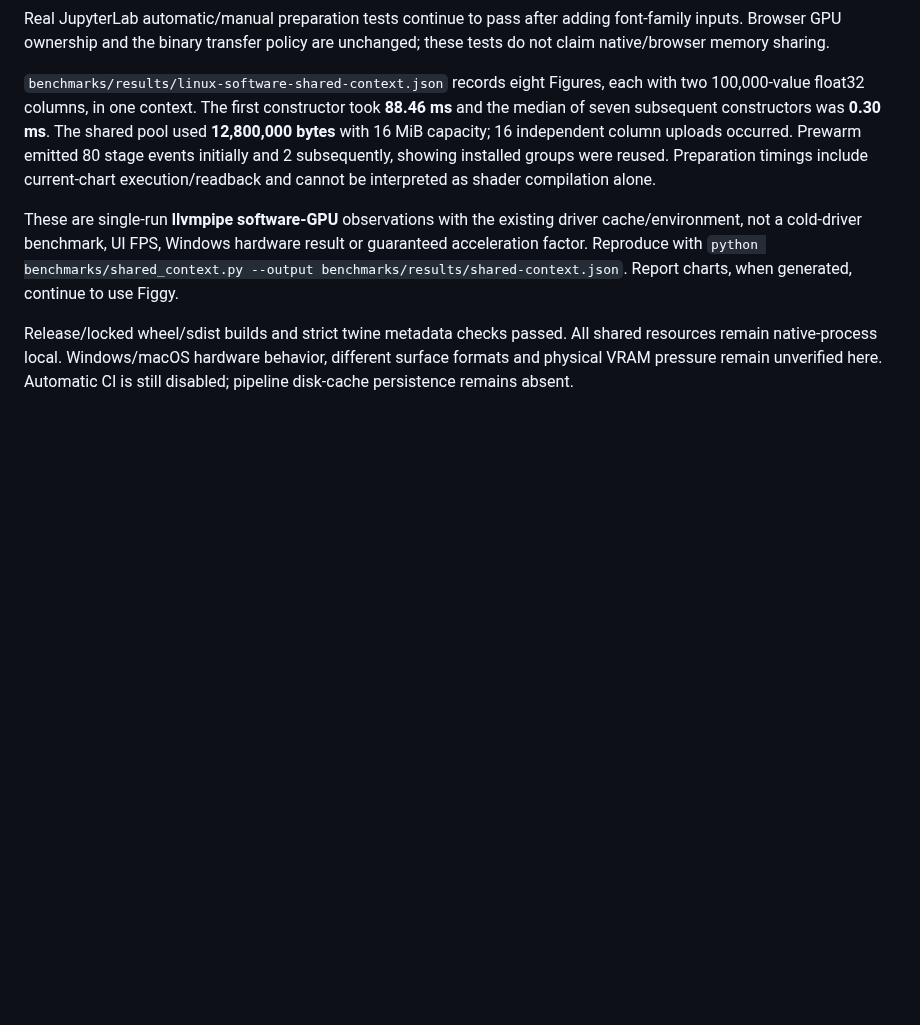
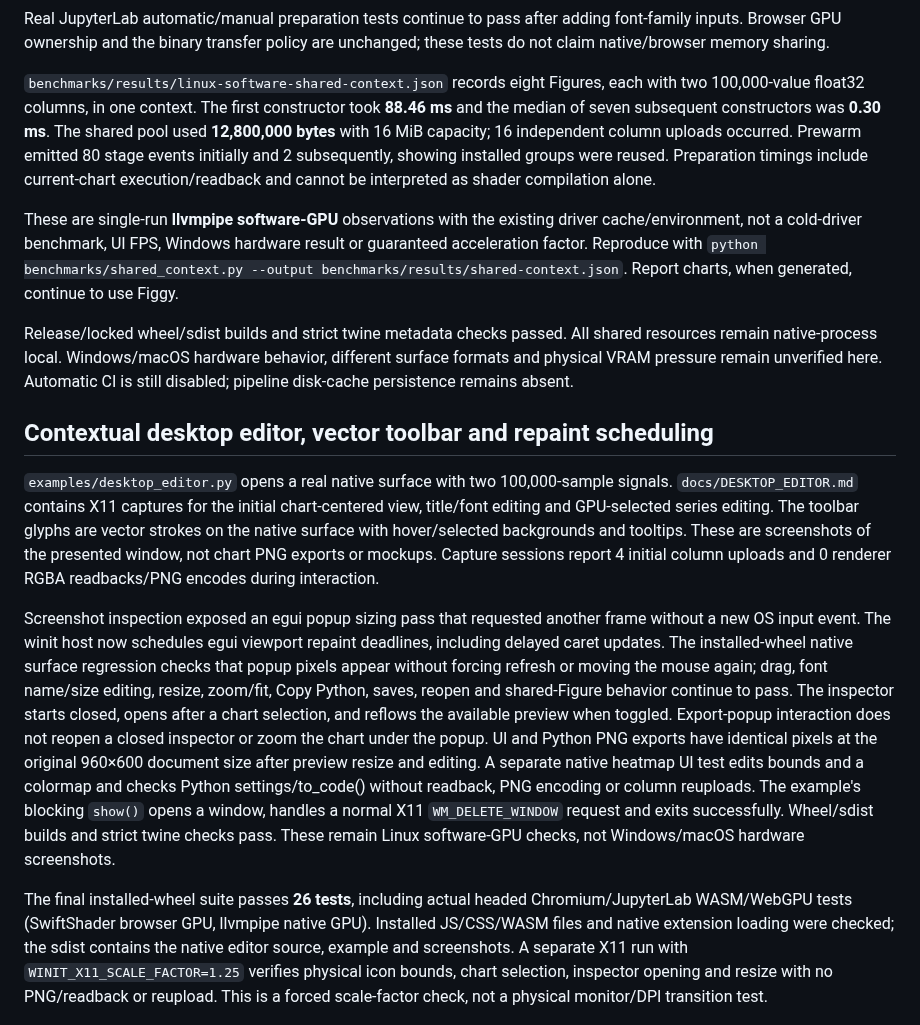
Before and after one commit to shim9610/figgy-python, a Markdown page: docs/HOST_VALIDATION.md, the part around the change. Rendered like a GitHub page; blank space fills up the shorter version.

```diff
--- a/docs/HOST_VALIDATION.md
+++ b/docs/HOST_VALIDATION.md
@@ -187,4 +187,37 @@ shared resources remain native-process local. Windows/macOS hardware behavior,
 different surface formats and physical VRAM pressure remain unverified here.
 Automatic CI is still disabled; pipeline disk-cache persistence remains absent.
 
+## Contextual desktop editor, vector toolbar and repaint scheduling
+
+`examples/desktop_editor.py` opens a real native surface with two 100,000-sample
+signals. `docs/DESKTOP_EDITOR.md` contains X11 captures for the initial chart-centered
+view, title/font editing and GPU-selected series editing. The toolbar glyphs are
+vector strokes on the native surface with hover/selected backgrounds and tooltips.
+These are screenshots of the presented window, not chart PNG exports or mockups. Capture sessions report 4 initial column
+uploads and 0 renderer RGBA readbacks/PNG encodes during interaction.
+
+Screenshot inspection exposed an egui popup sizing pass that requested another
+frame without a new OS input event. The winit host now schedules egui viewport
+repaint deadlines, including delayed caret updates. The installed-wheel native
+surface regression checks that popup pixels appear without forcing refresh or
+moving the mouse again; drag, font name/size editing, resize, zoom/fit, Copy Python, saves,
+reopen and shared-Figure behavior continue to pass. The inspector starts closed,
+opens after a chart selection, and reflows the available preview when toggled.
+Export-popup interaction does not reopen a closed inspector or zoom the chart
+under the popup. UI and Python PNG exports have identical pixels at the original
+960×600 document size after preview resize and editing. A separate native
+heatmap UI test edits bounds and a colormap and checks Python settings/to_code()
+without readback, PNG encoding or column reuploads. The example's blocking
+`show()` opens a window, handles a normal X11 `WM_DELETE_WINDOW` request and exits
+successfully. Wheel/sdist builds and strict twine checks pass. These remain Linux
+software-GPU checks, not Windows/macOS hardware screenshots.
+
+The final installed-wheel suite passes **26 tests**, including actual headed
+Chromium/JupyterLab WASM/WebGPU tests (SwiftShader browser GPU, llvmpipe native
+GPU). Installed JS/CSS/WASM files and native extension loading were checked;
+the sdist contains the native editor source, example and screenshots.
+A separate X11 run with `WINIT_X11_SCALE_FACTOR=1.25` verifies physical icon bounds,
+chart selection, inspector opening and resize with no PNG/readback or reupload.
+This is a forced scale-factor check, not a physical monitor/DPI transition test.
+
 ![Installed-wheel JupyterLab WebGPU output](images/notebook-webgpu.png)
```
Also changed, not shown: README.md (+7 -4 lines), docs/DESKTOP_EDITOR.md (added, +155 -0 lines), docs/HOSTS.md (+7 -3 lines), docs/images/desktop-editor-overview.png (added), docs/images/desktop-editor-series.png (added), docs/images/desktop-editor-title.png (added), 5 other files.
